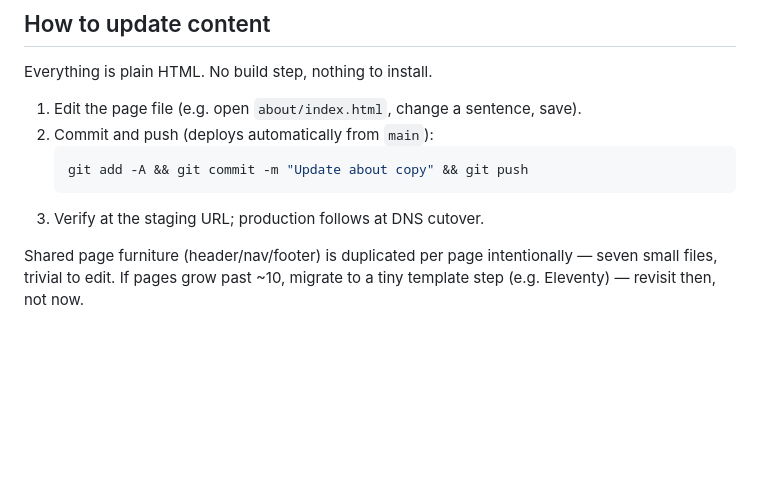
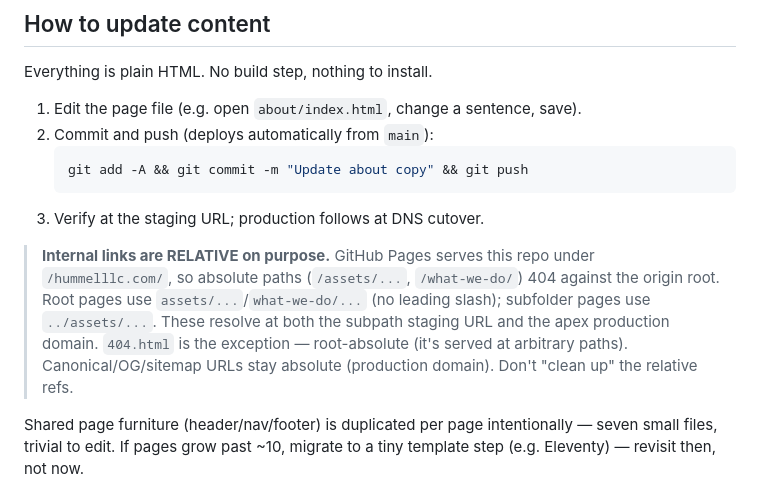
Before and after one commit to brendanhummel/hummelllc.com, a Markdown page: README.md, the part around the change. Drawn GitHub-style; blank space fills up the shorter version.

Commit message:
README: document relative-link rule (staging subpath)

````diff
--- a/README.md
+++ b/README.md
@@ -29,6 +29,8 @@ Everything is plain HTML. No build step, nothing to install.
    git add -A && git commit -m "Update about copy" && git push
    ```
 3. Verify at the staging URL; production follows at DNS cutover.
+
+> **Internal links are RELATIVE on purpose.** GitHub Pages serves this repo under `/hummelllc.com/`, so absolute paths (`/assets/...`, `/what-we-do/`) 404 against the origin root. Root pages use `assets/...`/`what-we-do/...` (no leading slash); subfolder pages use `../assets/...`. These resolve at both the subpath staging URL and the apex production domain. `404.html` is the exception — root-absolute (it's served at arbitrary paths). Canonical/OG/sitemap URLs stay absolute (production domain). Don't "clean up" the relative refs.
 
 Shared page furniture (header/nav/footer) is duplicated per page intentionally — seven small files, trivial to edit. If pages grow past ~10, migrate to a tiny template step (e.g. Eleventy) — revisit then, not now.
 
````
